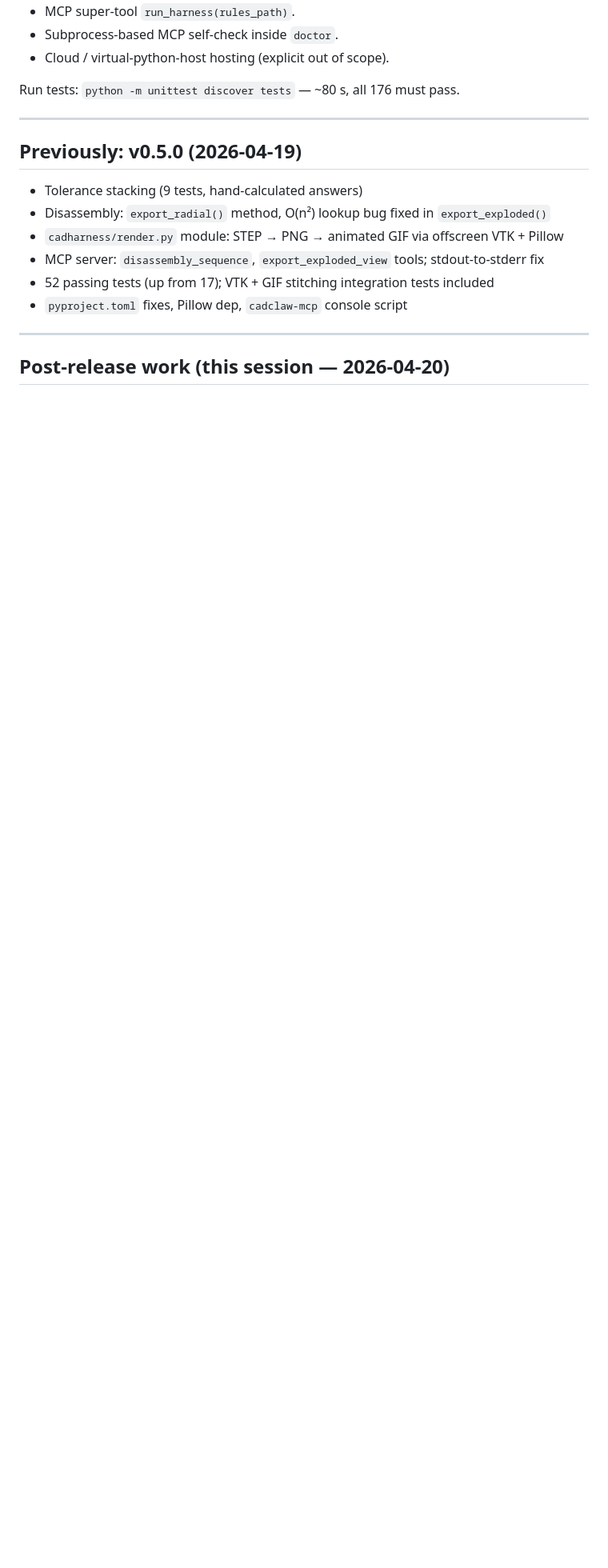
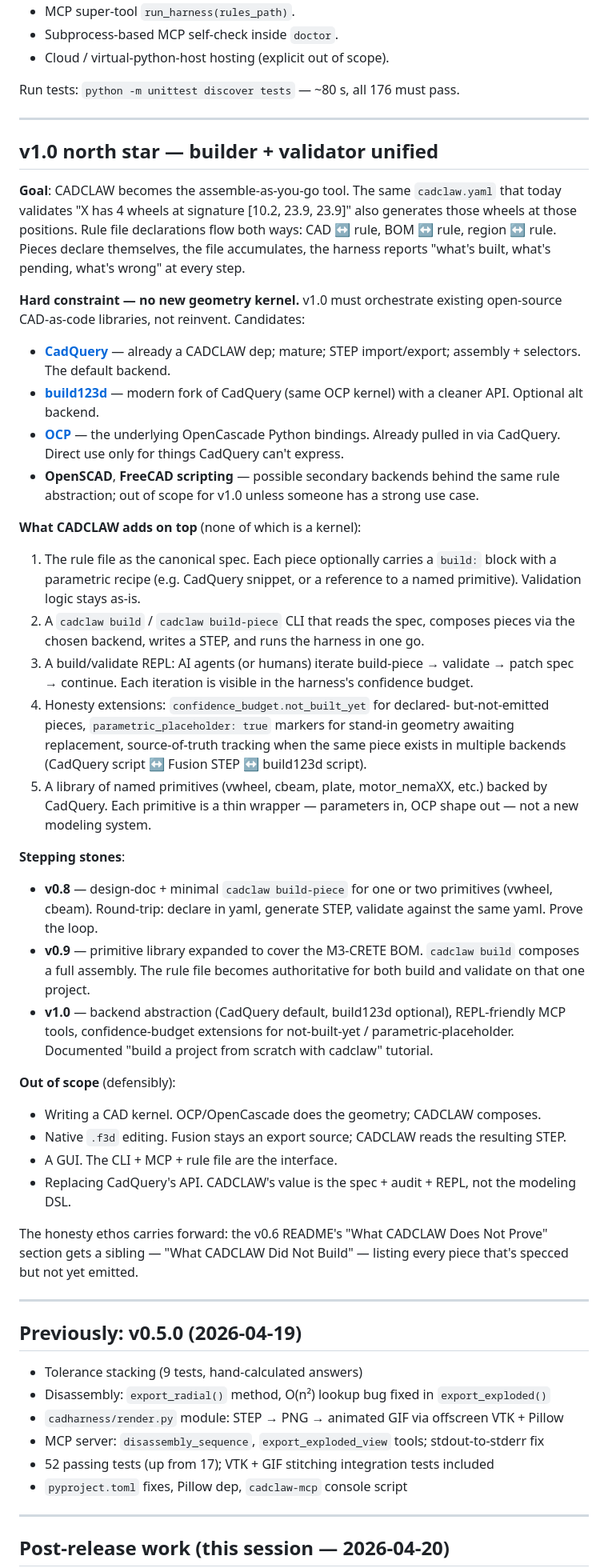
Before and after one commit to sunnyday-technologies/CADCLAW, a Markdown page: HANDOFF.md, the part around the change. Shown at 80% size. Rendered like a GitHub page; blank space fills up the shorter version.

Commit message:
docs: v1.0 north star — builder + validator unified (HANDOFF)
Captures the direction: CADCLAW becomes the assemble-as-you-go tool
where the same cadclaw.yaml validates AND generates pieces. Hard
constraint: orchestrate existing OSS (CadQuery default, build123d
optional) — no new geometry kernel. Stepping stones v0.8/v0.9/v1.0
sketched. Out-of-scope explicitly listed (no kernel, no GUI, no
Fusion-native editing, no replacing CadQuery's modeling DSL).

```diff
--- a/HANDOFF.md
+++ b/HANDOFF.md
@@ -204,6 +204,79 @@ Run tests: `python -m unittest discover tests` — ~80 s, all 176 must pass.
 
 ---
 
+## v1.0 north star — builder + validator unified
+
+**Goal**: CADCLAW becomes the assemble-as-you-go tool. The same
+`cadclaw.yaml` that today validates "X has 4 wheels at signature
+[10.2, 23.9, 23.9]" also generates those wheels at those positions. Rule
+file declarations flow both ways: CAD ↔ rule, BOM ↔ rule, region ↔ rule.
+Pieces declare themselves, the file accumulates, the harness reports
+"what's built, what's pending, what's wrong" at every step.
+
+**Hard constraint — no new geometry kernel.** v1.0 must orchestrate
+existing open-source CAD-as-code libraries, not reinvent. Candidates:
+
+- [**CadQuery**](https://github.com/CadQuery/cadquery) — already a
+  CADCLAW dep; mature; STEP import/export; assembly + selectors. The
+  default backend.
+- [**build123d**](https://github.com/gumyr/build123d) — modern fork of
+  CadQuery (same OCP kernel) with a cleaner API. Optional alt backend.
+- [**OCP**](https://github.com/CadQuery/OCP) — the underlying OpenCascade
+  Python bindings. Already pulled in via CadQuery. Direct use only for
+  things CadQuery can't express.
+- **OpenSCAD**, **FreeCAD scripting** — possible secondary backends
+  behind the same rule abstraction; out of scope for v1.0 unless
+  someone has a strong use case.
+
+**What CADCLAW adds on top** (none of which is a kernel):
+
+1. The rule file as the canonical spec. Each piece optionally carries a
+   `build:` block with a parametric recipe (e.g. CadQuery snippet, or a
+   reference to a named primitive). Validation logic stays as-is.
+2. A `cadclaw build` / `cadclaw build-piece` CLI that reads the spec,
+   composes pieces via the chosen backend, writes a STEP, and runs the
+   harness in one go.
+3. A build/validate REPL: AI agents (or humans) iterate
+   build-piece → validate → patch spec → continue. Each iteration is
+   visible in the harness's confidence budget.
+4. Honesty extensions: `confidence_budget.not_built_yet` for declared-
+   but-not-emitted pieces, `parametric_placeholder: true` markers for
+   stand-in geometry awaiting replacement, source-of-truth tracking when
+   the same piece exists in multiple backends (CadQuery script ↔ Fusion
+   STEP ↔ build123d script).
+5. A library of named primitives (vwheel, cbeam, plate, motor_nemaXX,
+   etc.) backed by CadQuery. Each primitive is a thin wrapper —
+   parameters in, OCP shape out — not a new modeling system.
+
+**Stepping stones**:
+
+- **v0.8** — design-doc + minimal `cadclaw build-piece` for one or two
+  primitives (vwheel, cbeam). Round-trip: declare in yaml, generate
+  STEP, validate against the same yaml. Prove the loop.
+- **v0.9** — primitive library expanded to cover the M3-CRETE BOM.
+  `cadclaw build` composes a full assembly. The rule file becomes
+  authoritative for both build and validate on that one project.
+- **v1.0** — backend abstraction (CadQuery default, build123d optional),
+  REPL-friendly MCP tools, confidence-budget extensions for
+  not-built-yet / parametric-placeholder. Documented "build a project
+  from scratch with cadclaw" tutorial.
+
+**Out of scope** (defensibly):
+
+- Writing a CAD kernel. OCP/OpenCascade does the geometry; CADCLAW
+  composes.
+- Native `.f3d` editing. Fusion stays an export source; CADCLAW reads
+  the resulting STEP.
+- A GUI. The CLI + MCP + rule file are the interface.
+- Replacing CadQuery's API. CADCLAW's value is the spec + audit + REPL,
+  not the modeling DSL.
+
+The honesty ethos carries forward: the v0.6 README's "What CADCLAW Does
+Not Prove" section gets a sibling — "What CADCLAW Did Not Build" —
+listing every piece that's specced but not yet emitted.
+
+---
+
 ## Previously: v0.5.0 (2026-04-19)
 
 - Tolerance stacking (9 tests, hand-calculated answers)
```
